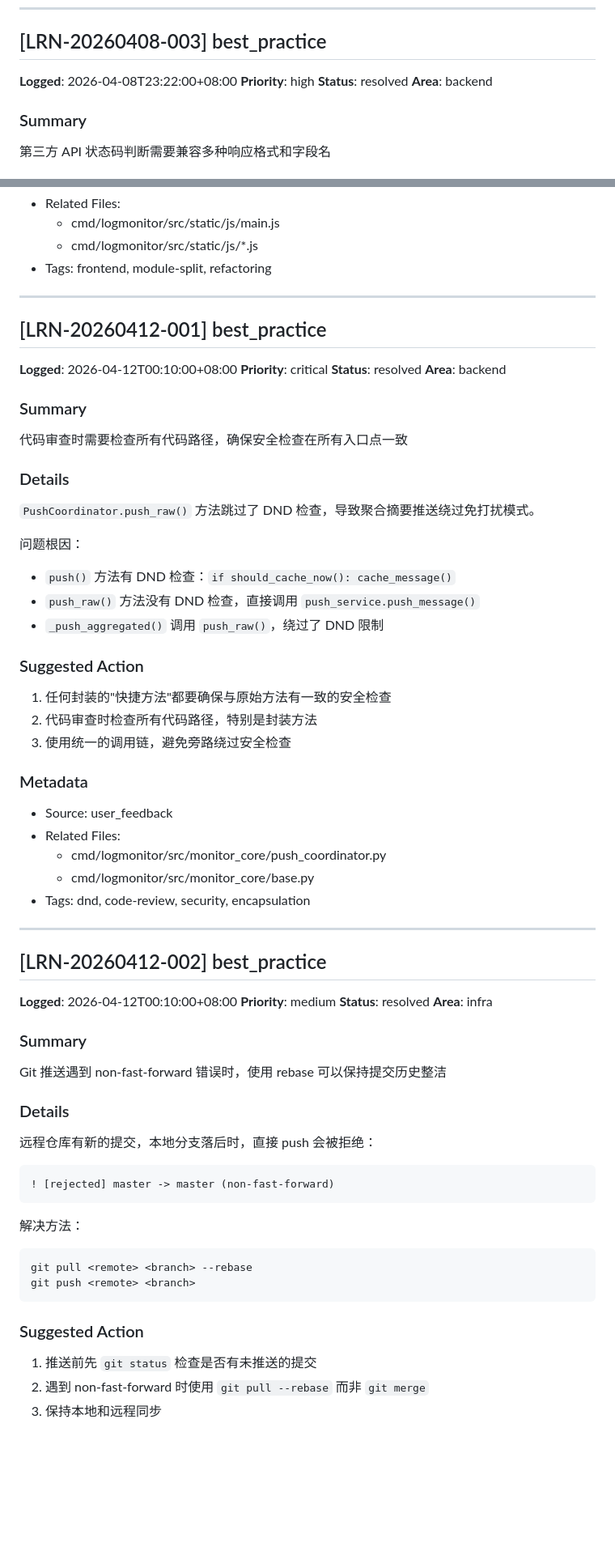
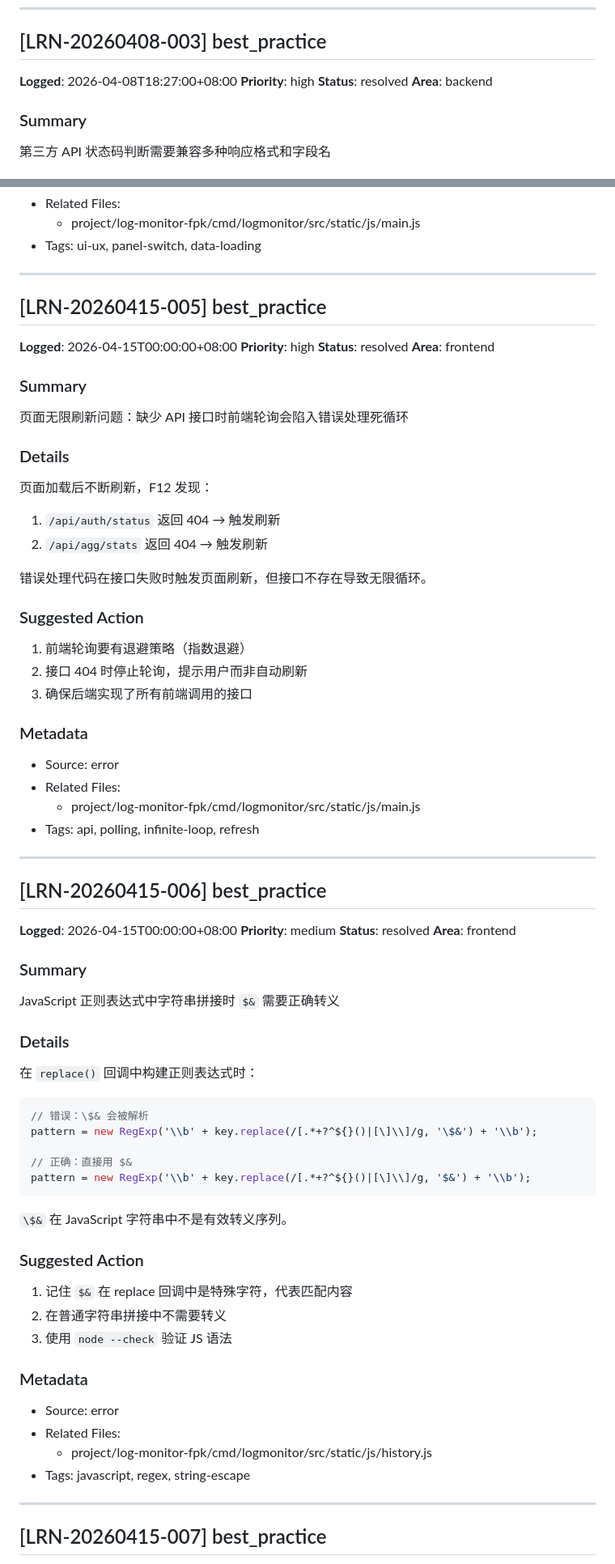
Before and after one commit to Wyf841015/FNLogPush, a Markdown page: .learnings/LEARNINGS.md, 2 parts joined by grey strips. Shown at 81% size. Drawn GitHub-style; blank space fills up the shorter version.

````diff
--- a/.learnings/LEARNINGS.md
+++ b/.learnings/LEARNINGS.md
@@ -66,7 +66,7 @@ JavaScript 中存在重复函数定义时，后定义的函数会覆盖先定义
 
 ## [LRN-20260408-003] best_practice
 
-**Logged**: 2026-04-08T23:22:00+08:00
+**Logged**: 2026-04-08T18:27:00+08:00
 **Priority**: high
 **Status**: resolved
 **Area**: backend
@@ -284,65 +290,73 @@ main.js 拆分后发现的问题：
 - Related Files:
-  - cmd/logmonitor/src/static/js/main.js
-  - cmd/logmonitor/src/static/js/*.js
-- Tags: frontend, module-split, refactoring
+  - project/log-monitor-fpk/cmd/logmonitor/src/static/js/main.js
+- Tags: ui-ux, panel-switch, data-loading
 
 ---
 
-## [LRN-20260412-001] best_practice
+## [LRN-20260415-005] best_practice
 
-**Logged**: 2026-04-12T00:10:00+08:00
-**Priority**: critical
+**Logged**: 2026-04-15T00:00:00+08:00
+**Priority**: high
 **Status**: resolved
-**Area**: backend
+**Area**: frontend
 
 ### Summary
-代码审查时需要检查所有代码路径，确保安全检查在所有入口点一致
+页面无限刷新问题：缺少 API 接口时前端轮询会陷入错误处理死循环
 
 ### Details
-`PushCoordinator.push_raw()` 方法跳过了 DND 检查，导致聚合摘要推送绕过免打扰模式。
+页面加载后不断刷新，F12 发现：
+1. `/api/auth/status` 返回 404 → 触发刷新
+2. `/api/agg/stats` 返回 404 → 触发刷新
 
-问题根因：
-- `push()` 方法有 DND 检查：`if should_cache_now(): cache_message()`
-- `push_raw()` 方法没有 DND 检查，直接调用 `push_service.push_message()`
-- `_push_aggregated()` 调用 `push_raw()`，绕过了 DND 限制
+错误处理代码在接口失败时触发页面刷新，但接口不存在导致无限循环。
 
 ### Suggested Action
-1. 任何封装的"快捷方法"都要确保与原始方法有一致的安全检查
-2. 代码审查时检查所有代码路径，特别是封装方法
-3. 使用统一的调用链，避免旁路绕过安全检查
+1. 前端轮询要有退避策略（指数退避）
+2. 接口 404 时停止轮询，提示用户而非自动刷新
+3. 确保后端实现了所有前端调用的接口
 
 ### Metadata
-- Source: user_feedback
+- Source: error
 - Related Files:
-  - cmd/logmonitor/src/monitor_core/push_coordinator.py
-  - cmd/logmonitor/src/monitor_core/base.py
-- Tags: dnd, code-review, security, encapsulation
+  - project/log-monitor-fpk/cmd/logmonitor/src/static/js/main.js
+- Tags: api, polling, infinite-loop, refresh
 
 ---
 
-## [LRN-20260412-002] best_practice
+## [LRN-20260415-006] best_practice
 
-**Logged**: 2026-04-12T00:10:00+08:00
+**Logged**: 2026-04-15T00:00:00+08:00
 **Priority**: medium
 **Status**: resolved
-**Area**: infra
+**Area**: frontend
 
 ### Summary
-Git 推送遇到 non-fast-forward 错误时，使用 rebase 可以保持提交历史整洁
+JavaScript 正则表达式中字符串拼接时 `$&` 需要正确转义
 
 ### Details
-远程仓库有新的提交，本地分支落后时，直接 push 会被拒绝：
-```
-! [rejected] master -> master (non-fast-forward)
+在 `replace()` 回调中构建正则表达式时：
+```javascript
+// 错误：\$& 会被解析
+pattern = new RegExp('\\b' + key.replace(/[.*+?^${}()|[\]\\]/g, '\$&') + '\\b');
+
+// 正确：直接用 $&
+pattern = new RegExp('\\b' + key.replace(/[.*+?^${}()|[\]\\]/g, '$&') + '\\b');
 ```
 
-解决方法：
-```bash
-git pull <remote> <branch> --rebase
-git push <remote> <branch>
-```
+`\$&` 在 JavaScript 字符串中不是有效转义序列。
 
 ### Suggested Action
-1. 推送前先 `git status` 检查是否有未推送的提交
-2. 遇到 non-fast-forward 时使用 `git pull --rebase` 而非 `git merge`
-3. 保持本地和远程同步
+1. 记住 `$&` 在 replace 回调中是特殊字符，代表匹配内容
+2. 在普通字符串拼接中不需要转义
+3. 使用 `node --check` 验证 JS 语法
+
+### Metadata
+- Source: error
+- Related Files:
+  - project/log-monitor-fpk/cmd/logmonitor/src/static/js/history.js
+- Tags: javascript, regex, string-escape
+
+---
+
+## [LRN-20260415-007] best_practice
+
````
Also changed, not shown: other parts of .learnings/LEARNINGS.md (+115 -82 lines).
